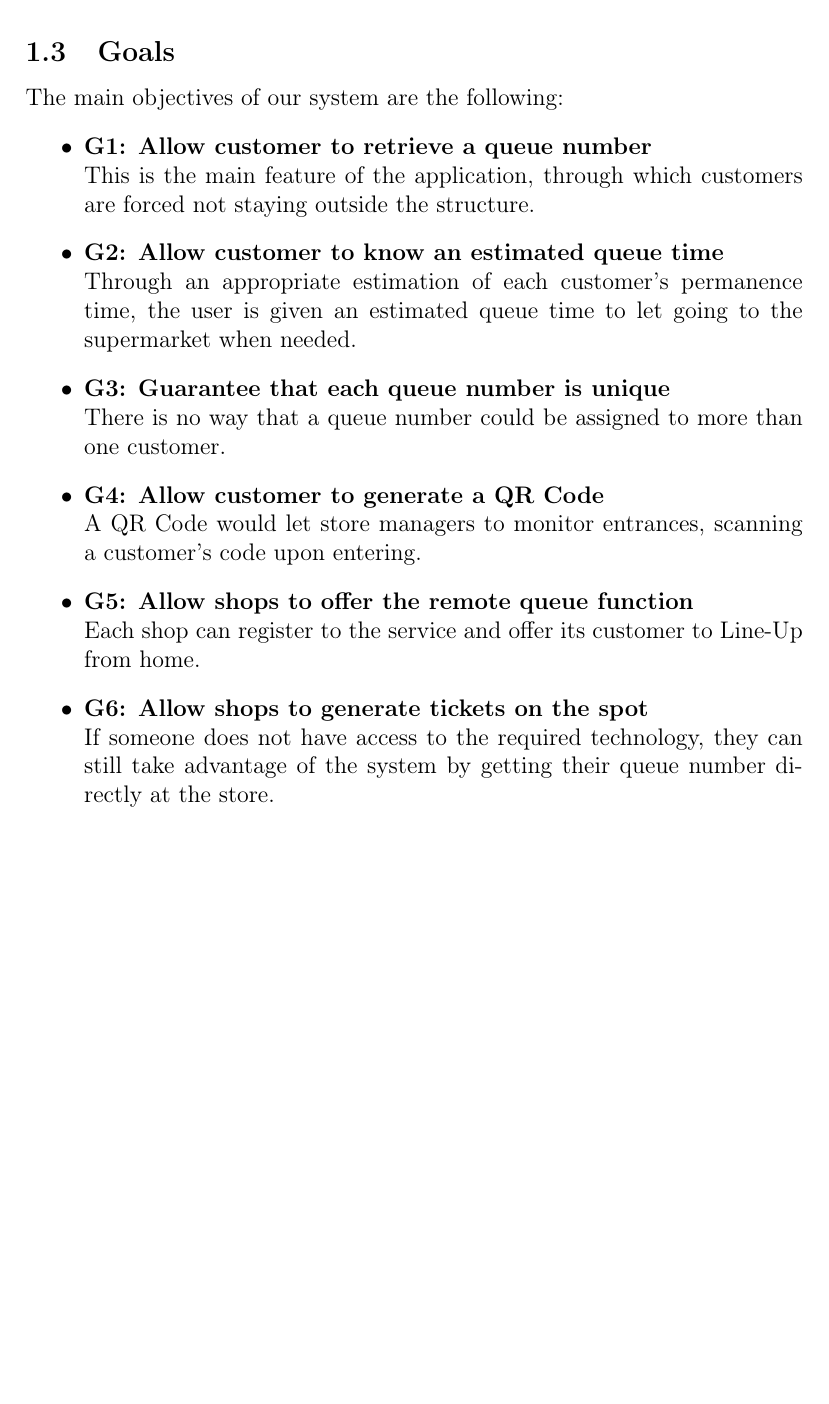
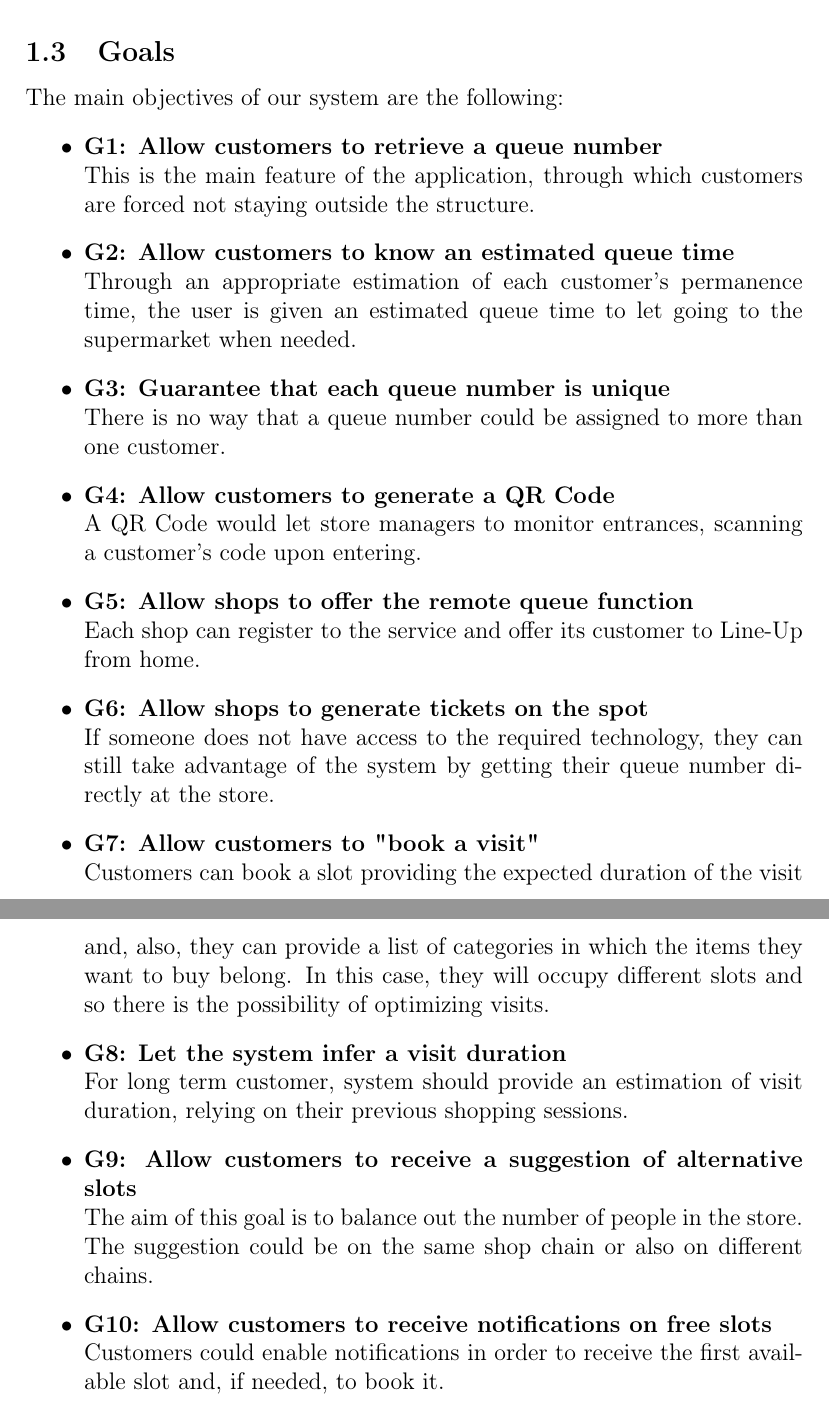
Before and after one commit to PiroX4256/SE2-Piemonti-Pirovano-Sonnino, a LaTeX document (RASD/rasd.tex): part of page 4 of 8 before the commit and two parts of pages 4 and 5 of 9 after it, the two joined at a grey line, cut so that both start at the same text, the shorter picture padded with empty space. Compiled offline with pdfLaTeX.

Commit message:
feat: goals

```diff
--- a/RASD/rasd.tex
+++ b/RASD/rasd.tex
@@ -64,12 +64,16 @@ In addition, the user can change time slot/store based on system's suggestions a
 \subsection{Goals}
 The main objectives of our system are the following:
 \begin{itemize}
-    \item {\textbf{G1: Allow customer to retrieve a queue number}\\This is the main feature of the application, through which customers are forced not staying outside the structure.}
-    \item {\textbf{G2: Allow customer to know an estimated queue time}\\Through an appropriate estimation of each customer's permanence time, the user is given an estimated queue time to let going to the supermarket when needed.}
+    \item {\textbf{G1: Allow customers to retrieve a queue number}\\This is the main feature of the application, through which customers are forced not staying outside the structure.}
+    \item {\textbf{G2: Allow customers to know an estimated queue time}\\Through an appropriate estimation of each customer's permanence time, the user is given an estimated queue time to let going to the supermarket when needed.}
     \item {\textbf{G3: Guarantee that each queue number is unique}\\There is no way that a queue number could be assigned to more than one customer.}
-    \item {\textbf{G4: Allow customer to generate a QR Code}\\A QR Code would let store managers to monitor entrances, scanning a customer's code upon entering.}
+    \item {\textbf{G4: Allow customers to generate a QR Code}\\A QR Code would let store managers to monitor entrances, scanning a customer's code upon entering.}
     \item {\textbf{G5: Allow shops to offer the remote queue function}\\Each shop can register to the service and offer its customer to Line-Up from home.}
     \item {\textbf{G6: Allow shops to generate tickets on the spot}\\If someone does not have access to the required technology, they can still take advantage of the system by getting their queue number directly at the store.}
+    \item {\textbf{G7: Allow customers to "book a visit"}\\Customers can book a slot providing the expected duration of the visit and, also, they can provide a list of categories in which the items they want to buy belong. In this case, they will occupy different slots and so there is the possibility of optimizing visits.}
+    \item {\textbf{G8: Let the system infer a visit duration}\\For long term customer, system should provide an estimation of visit duration, relying on their previous shopping sessions.}
+    \item {\textbf{G9: Allow customers to receive a suggestion of alternative slots}\\The aim of this goal is to balance out the number of people in the store. The suggestion could be on the same shop chain or also on different chains.}
+    \item {\textbf{G10: Allow customers to receive notifications on free slots}\\Customers could enable notifications in order to receive the first available slot and, if needed, to book it.}
 \end{itemize}
 
 \newpage
```
Also changed, not shown: RASD/rasd.pdf, RASD/rasd.tex (2 more changed lines).
